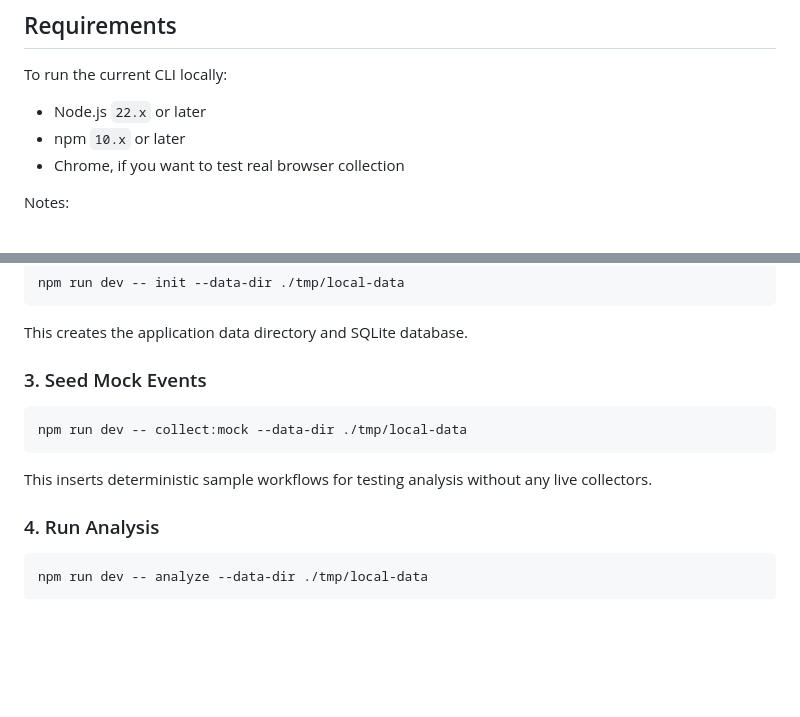
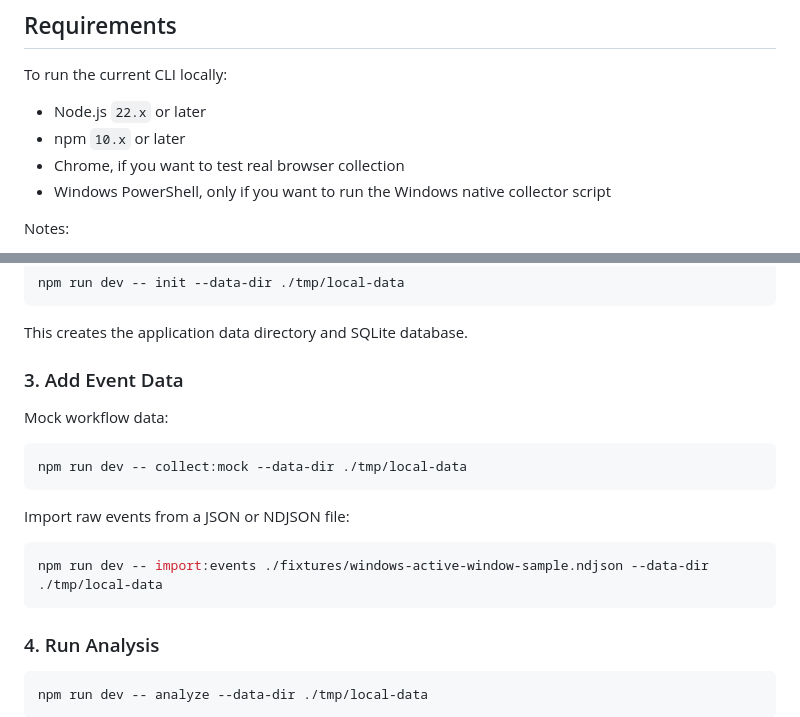
Before and after one commit to erist/what-ive-done, a Markdown page: README.md, 2 parts joined by grey strips. GitHub-like rendering; blank space fills up the shorter version.

````diff
--- a/README.md
+++ b/README.md
@@ -83,6 +85,7 @@ To run the current CLI locally:
 - Node.js `22.x` or later
 - npm `10.x` or later
 - Chrome, if you want to test real browser collection
+- Windows PowerShell, only if you want to run the Windows native collector script
 
 Notes:
 
@@ -176,13 +179,19 @@ npm run dev -- init --data-dir ./tmp/local-data
 
 This creates the application data directory and SQLite database.
 
-### 3. Seed Mock Events
+### 3. Add Event Data
+
+Mock workflow data:
 
 ```bash
 npm run dev -- collect:mock --data-dir ./tmp/local-data
 ```
 
-This inserts deterministic sample workflows for testing analysis without any live collectors.
+Import raw events from a JSON or NDJSON file:
+
+```bash
+npm run dev -- import:events ./fixtures/windows-active-window-sample.ndjson --data-dir ./tmp/local-data
+```
 
 ### 4. Run Analysis
 
````
Also changed, not shown: other parts of README.md (+97 -6 lines).
